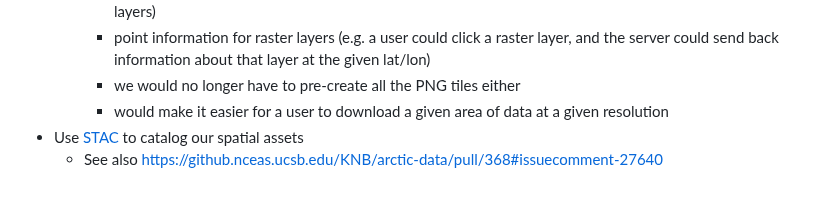
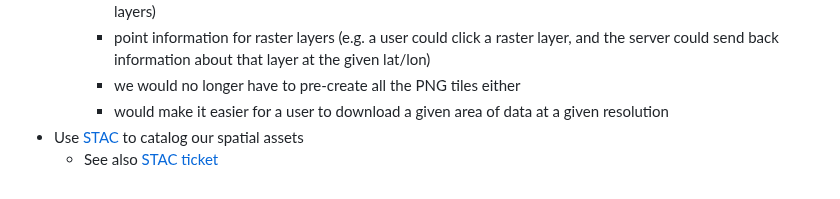
Before and after one commit to PermafrostDiscoveryGateway/viz-info, a Markdown page: 06_roadmap.md, the part around the change. Rendered like a GitHub page.

```diff
--- a/06_roadmap.md
+++ b/06_roadmap.md
@@ -32,4 +32,4 @@ In these project boards, the `P0` category is the highest priority and all the t
     - we would no longer have to pre-create all the PNG tiles either
     - would make it easier for a user to download a given area of data at a given resolution
 - Use [STAC](https://stacspec.org/en) to catalog our spatial assets
-	- See also https://github.nceas.ucsb.edu/KNB/arctic-data/pull/368#issuecomment-27640
+	- See also [STAC ticket](https://github.com/PermafrostDiscoveryGateway/viz-workflow/issues/57)
```
